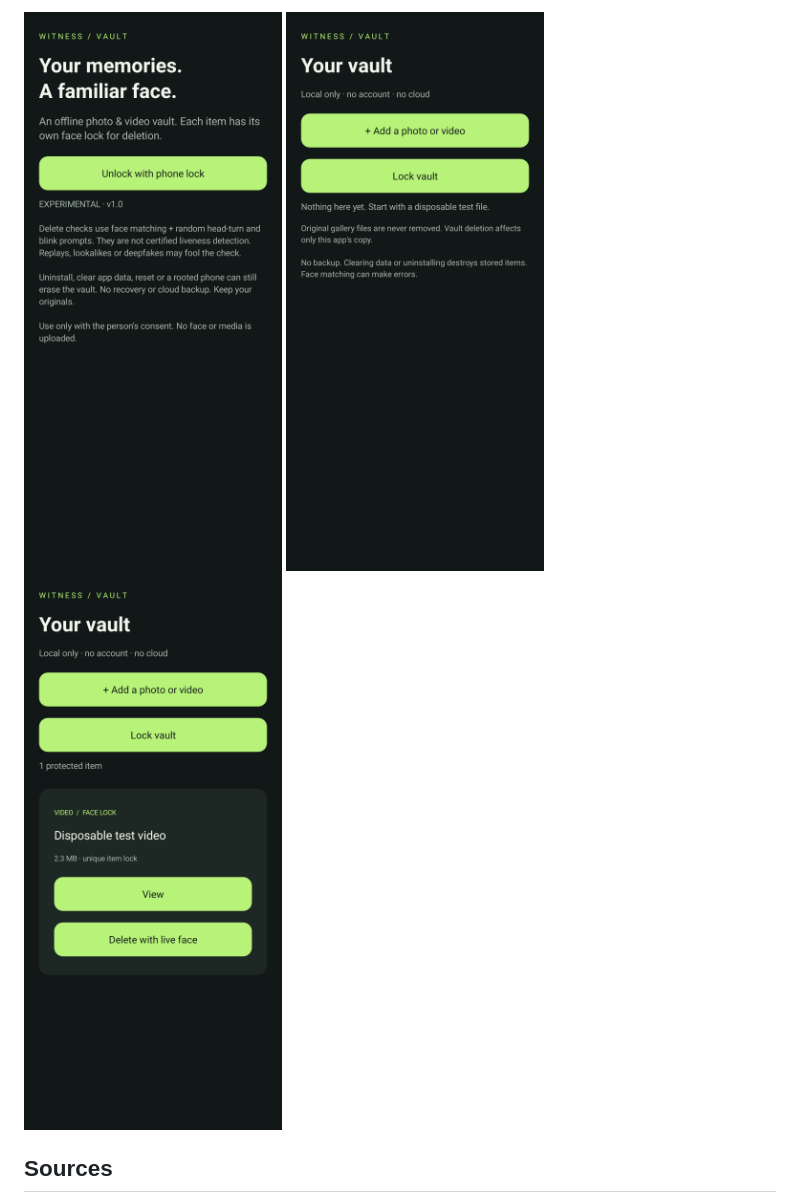
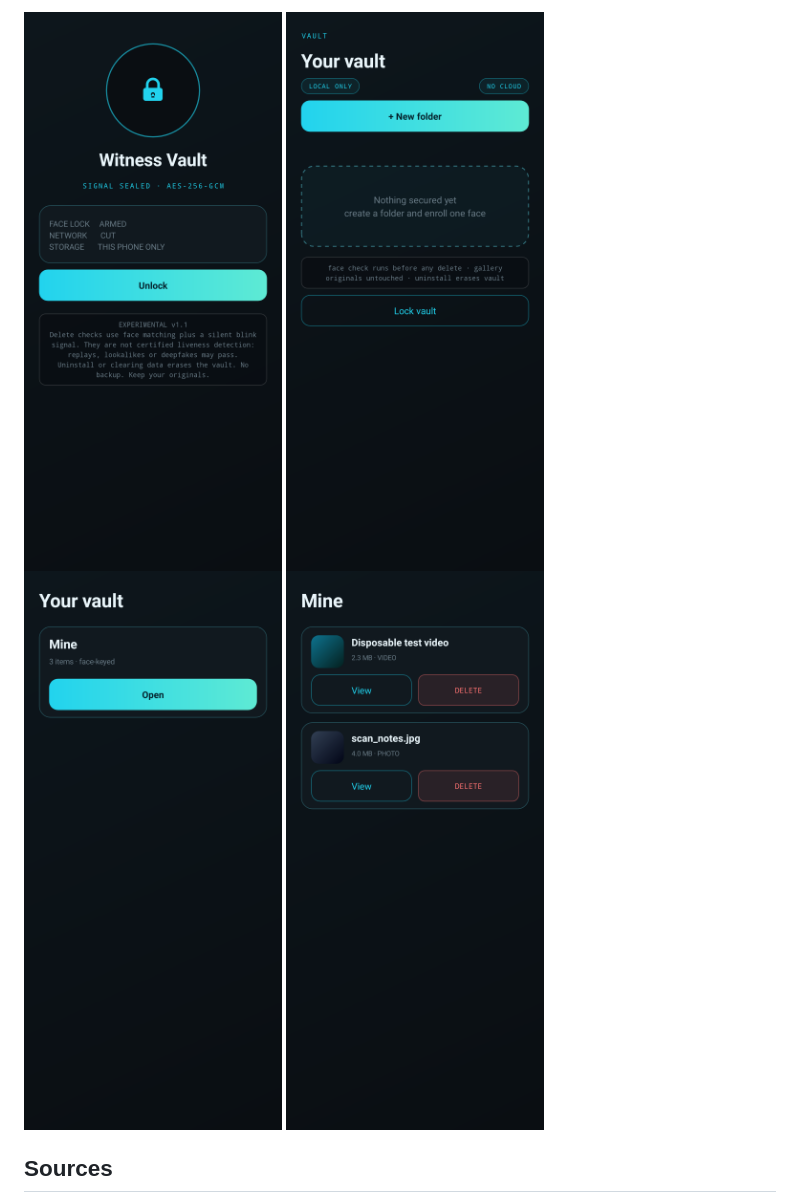
Before and after one commit to subasmk/witness-vault, a Markdown page: TEST_REPORT.md, the part around one of its changes. GitHub-like rendering; pictures changed too: docs/empty-vault.png, docs/folder-card.png (added), docs/item-card.png (added).

```diff
--- a/TEST_REPORT.md
+++ b/TEST_REPORT.md
@@ -42,7 +82,8 @@ Host native-view renders, not a physical-device run. The media card uses synthet
 
 ![Locked screen](docs/locked.png)
 ![Empty vault](docs/empty-vault.png)
-![Synthetic media card](docs/media-card.png)
+![Folder card](docs/folder-card.png)
+![Item cards](docs/item-card.png)
 
 ## Sources
 
```
Also changed, not shown: other parts of TEST_REPORT.md (+61 -21 lines), README.md (+44 -30 lines), 12 other files.
